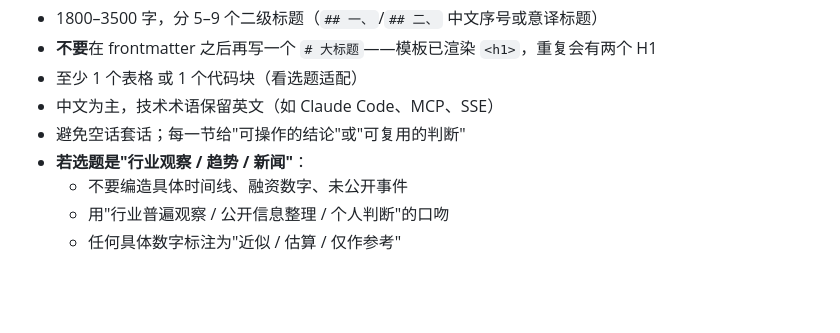
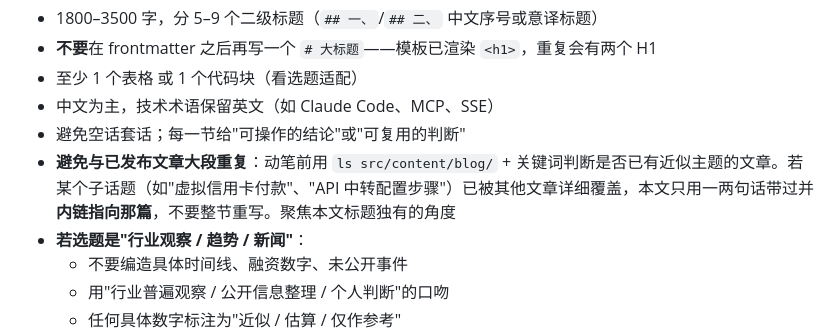
Before and after one commit to yyc61594545/yotrade-blog, a Markdown page: .claude/commands/daily-post.md, the part around the change. Drawn GitHub-style; blank space fills up the shorter version.

```diff
--- a/.claude/commands/daily-post.md
+++ b/.claude/commands/daily-post.md
@@ -77,6 +77,7 @@ heroImage: ../../assets/blog-placeholder-<1-5 随机>.jpg
 - 至少 1 个表格 或 1 个代码块（看选题适配）
 - 中文为主，技术术语保留英文（如 Claude Code、MCP、SSE）
 - 避免空话套话；每一节给"可操作的结论"或"可复用的判断"
+- **避免与已发布文章大段重复**：动笔前用 `ls src/content/blog/` + 关键词判断是否已有近似主题的文章。若某个子话题（如"虚拟信用卡付款"、"API 中转配置步骤"）已被其他文章详细覆盖，本文只用一两句话带过并**内链指向那篇**，不要整节重写。聚焦本文标题独有的角度
 - **若选题是"行业观察 / 趋势 / 新闻"**：
   - 不要编造具体时间线、融资数字、未公开事件
   - 用"行业普遍观察 / 公开信息整理 / 个人判断"的口吻
```
Also changed, not shown: scripts/topic-pool.md (+2 -3 lines).
